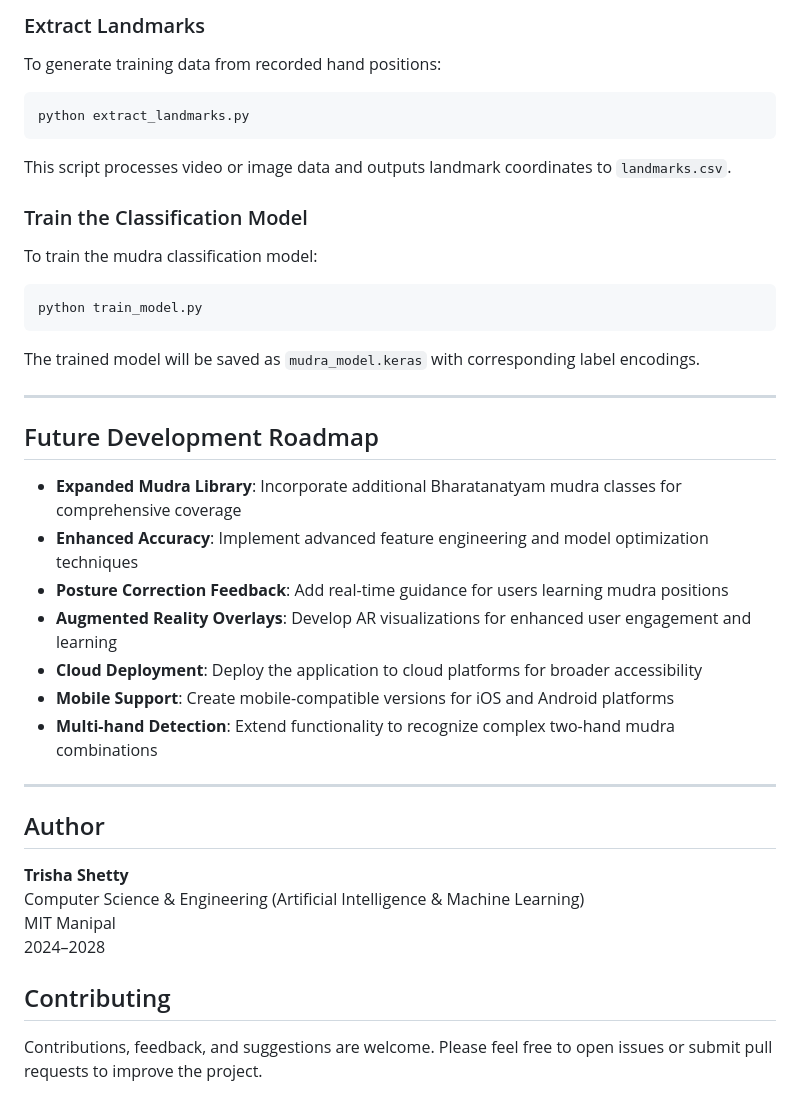
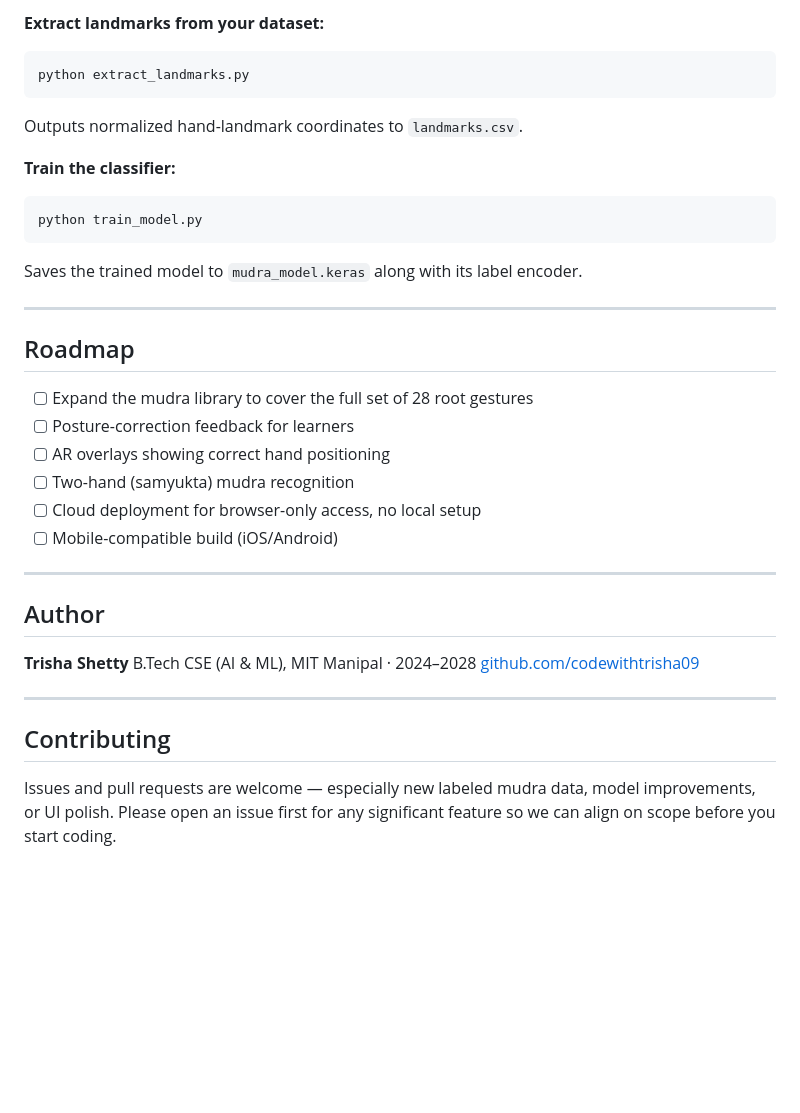
Before and after one commit to codewithtrisha09/mudra_detector, a Markdown page: README.md, the part around one of its changes. Drawn GitHub-style; blank space fills up the shorter version.

````diff
--- a/README.md
+++ b/README.md
@@ -131,47 +114,37 @@ After initialization, the terminal will display a local URL (typically `http://1
 
-### Extract Landmarks
-
-To generate training data from recorded hand positions:
-
+**Extract landmarks from your dataset:**
 ```bash
 python extract_landmarks.py
 ```
+Outputs normalized hand-landmark coordinates to `landmarks.csv`.
 
-This script processes video or image data and outputs landmark coordinates to `landmarks.csv`.
-
-### Train the Classification Model
-
-To train the mudra classification model:
-
+**Train the classifier:**
 ```bash
 python train_model.py
 ```
-
-The trained model will be saved as `mudra_model.keras` with corresponding label encodings.
+Saves the trained model to `mudra_model.keras` along with its label encoder.
 
 ---
 
-## Future Development Roadmap
+## Roadmap
 
-- **Expanded Mudra Library**: Incorporate additional Bharatanatyam mudra classes for comprehensive coverage
-- **Enhanced Accuracy**: Implement advanced feature engineering and model optimization techniques
-- **Posture Correction Feedback**: Add real-time guidance for users learning mudra positions
-- **Augmented Reality Overlays**: Develop AR visualizations for enhanced user engagement and learning
-- **Cloud Deployment**: Deploy the application to cloud platforms for broader accessibility
-- **Mobile Support**: Create mobile-compatible versions for iOS and Android platforms
-- **Multi-hand Detection**: Extend functionality to recognize complex two-hand mudra combinations
+- [ ] Expand the mudra library to cover the full set of 28 root gestures
+- [ ] Posture-correction feedback for learners
+- [ ] AR overlays showing correct hand positioning
+- [ ] Two-hand (samyukta) mudra recognition
+- [ ] Cloud deployment for browser-only access, no local setup
+- [ ] Mobile-compatible build (iOS/Android)
 
 ---
 
 ## Author
 
 **Trisha Shetty**
-Computer Science & Engineering (Artificial Intelligence & Machine Learning)
-MIT Manipal
-2024–2028
+B.Tech CSE (AI & ML), MIT Manipal · 2024–2028
+[github.com/codewithtrisha09](https://github.com/codewithtrisha09)
 
-
+---
 
 ## Contributing
 
-Contributions, feedback, and suggestions are welcome. Please feel free to open issues or submit pull requests to improve the project.
+Issues and pull requests are welcome — especially new labeled mudra data, model improvements, or UI polish. Please open an issue first for any significant feature so we can align on scope before you start coding.
````
Also changed, not shown: other parts of README.md (+64 -81 lines).
